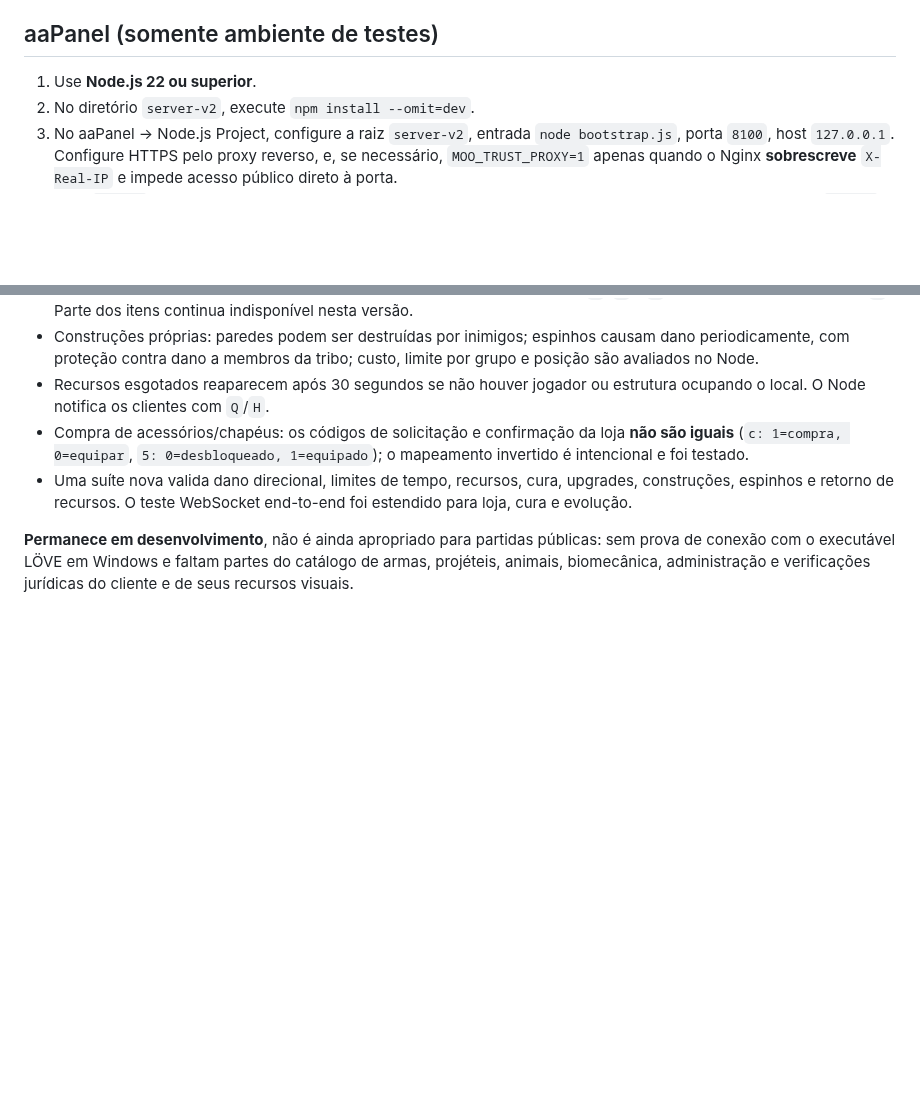
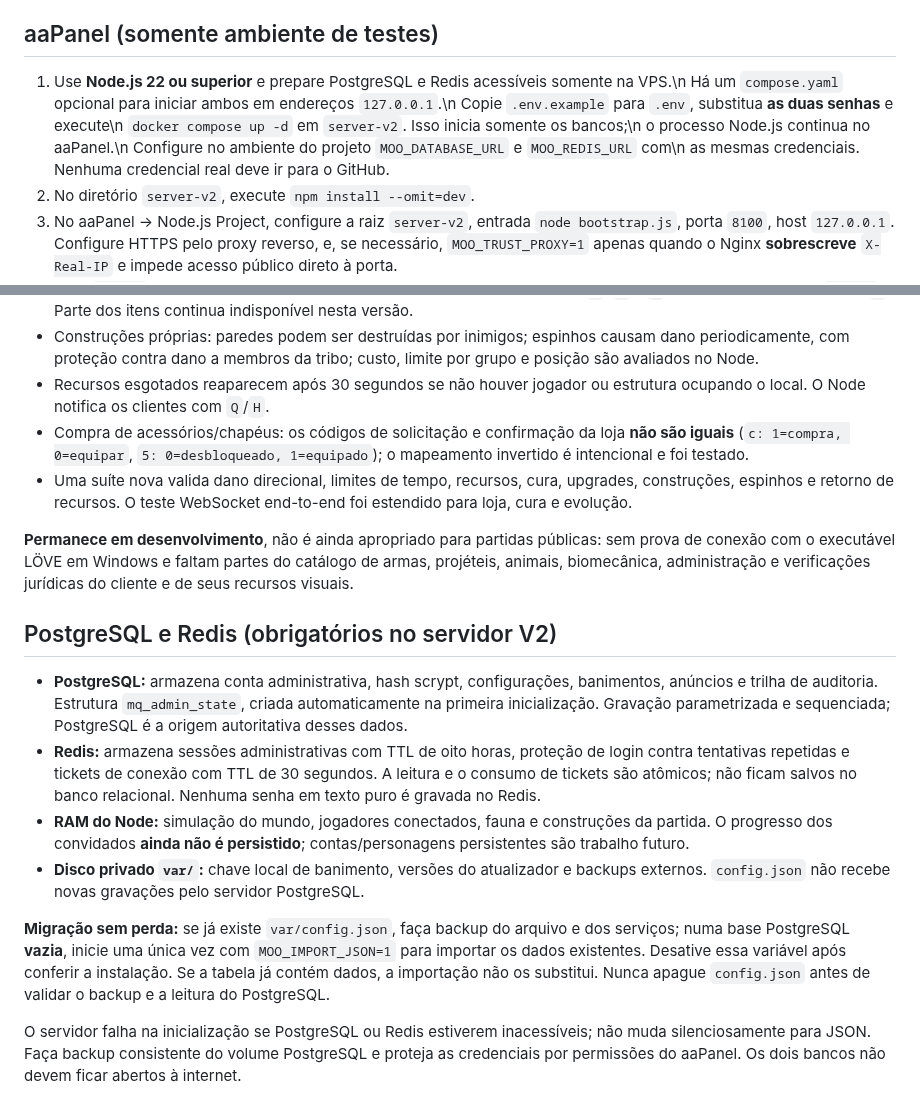
Before and after one commit to SrTristeSad/Moo-Quest, a Markdown page: server-v2/README.md, 2 parts joined by grey strips. GitHub-like rendering; blank space fills up the shorter version.

Commit message:
docs(v2): PostgreSQL/Redis setup, aaPanel integration and safe JSON import

```diff
--- a/server-v2/README.md
+++ b/server-v2/README.md
@@ -15,7 +15,7 @@ ainda não foram implementados integralmente. NÃO usar em produção pública.
 
 ## aaPanel (somente ambiente de testes)
 
-1. Use **Node.js 22 ou superior**.
+1. Use **Node.js 22 ou superior** e prepare PostgreSQL e Redis acessíveis somente na VPS.\n   Há um `compose.yaml` opcional para iniciar ambos em endereços `127.0.0.1`.\n   Copie `.env.example` para `.env`, substitua **as duas senhas** e execute\n   `docker compose up -d` em `server-v2`. Isso inicia somente os bancos;\n   o processo Node.js continua no aaPanel.\n   Configure no ambiente do projeto `MOO_DATABASE_URL` e `MOO_REDIS_URL` com\n   as mesmas credenciais. Nenhuma credencial real deve ir para o GitHub.
 2. No diretório `server-v2`, execute `npm install --omit=dev`.
 3. No aaPanel → Node.js Project, configure a raiz `server-v2`, entrada
    `node bootstrap.js`, porta `8100`, host `127.0.0.1`. Configure HTTPS
@@ -105,3 +105,33 @@ os direitos necessários. Uma revisão especializada deve preceder a publicaçã
 sem prova de conexão com o executável LÖVE em Windows e faltam partes do
 catálogo de armas, projéteis, animais, biomecânica, administração e verificações
 jurídicas do cliente e de seus recursos visuais.
+
+## PostgreSQL e Redis (obrigatórios no servidor V2)
+
+- **PostgreSQL:** armazena conta administrativa, hash scrypt, configurações,
+  banimentos, anúncios e trilha de auditoria. Estrutura `mq_admin_state`,
+  criada automaticamente na primeira inicialização. Gravação parametrizada
+  e sequenciada; PostgreSQL é a origem autoritativa desses dados.
+- **Redis:** armazena sessões administrativas com TTL de oito horas,
+  proteção de login contra tentativas repetidas e tickets de conexão
+  com TTL de 30 segundos. A leitura e o consumo de tickets são atômicos;
+  não ficam salvos no banco relacional. Nenhuma senha em texto puro é
+  gravada no Redis.
+- **RAM do Node:** simulação do mundo, jogadores conectados, fauna e
+  construções da partida. O progresso dos convidados **ainda não é
+  persistido**; contas/personagens persistentes são trabalho futuro.
+- **Disco privado `var/`:** chave local de banimento, versões do
+  atualizador e backups externos. `config.json` não recebe novas gravações
+  pelo servidor PostgreSQL.
+
+**Migração sem perda:** se já existe `var/config.json`, faça backup do
+arquivo e dos serviços; numa base PostgreSQL **vazia**, inicie uma única vez
+com `MOO_IMPORT_JSON=1` para importar os dados existentes. Desative
+essa variável após conferir a instalação. Se a tabela já contém dados,
+a importação não os substitui. Nunca apague `config.json` antes de
+validar o backup e a leitura do PostgreSQL.
+
+O servidor falha na inicialização se PostgreSQL ou Redis estiverem
+inacessíveis; não muda silenciosamente para JSON. Faça backup consistente
+do volume PostgreSQL e proteja as credenciais por permissões do aaPanel.
+Os dois bancos não devem ficar abertos à internet.
```
